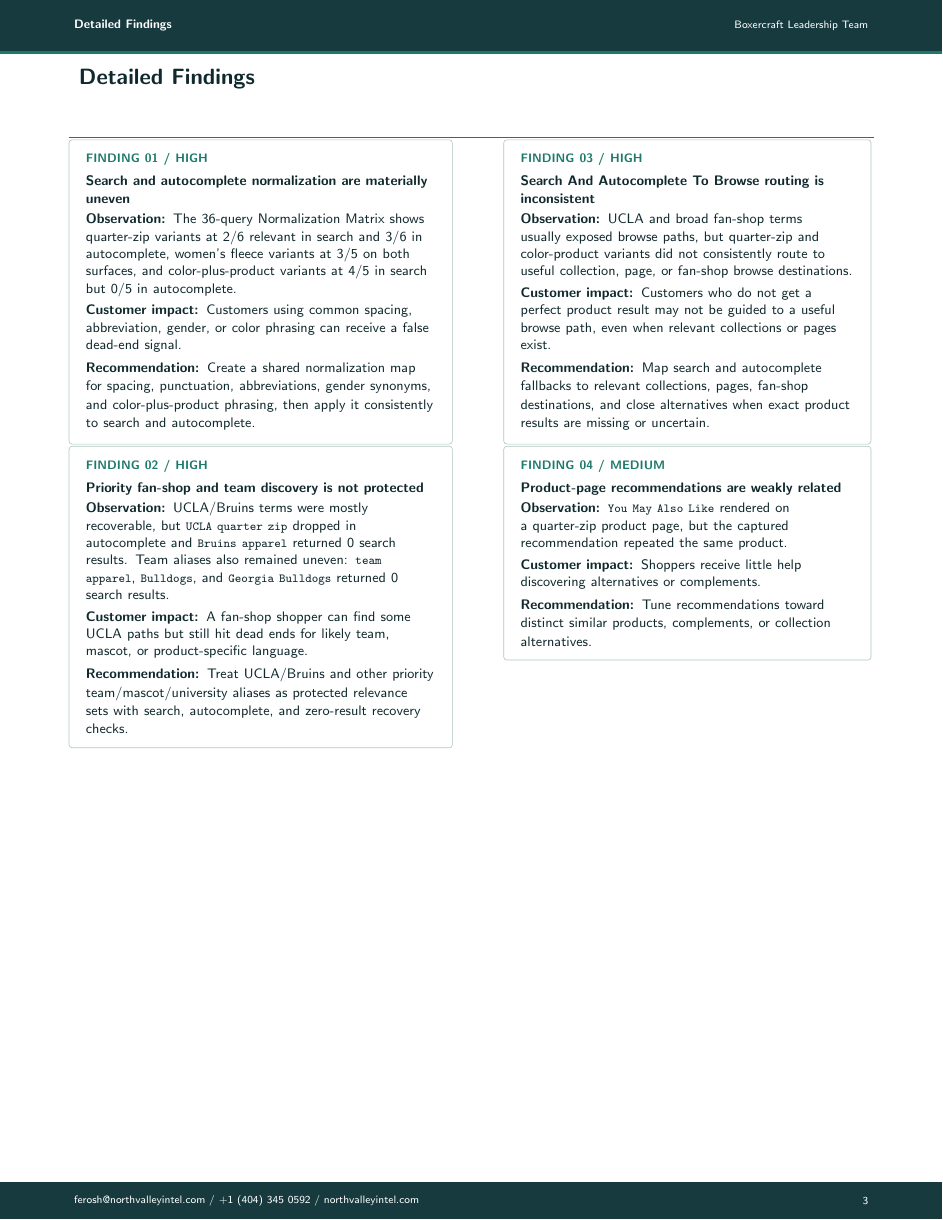
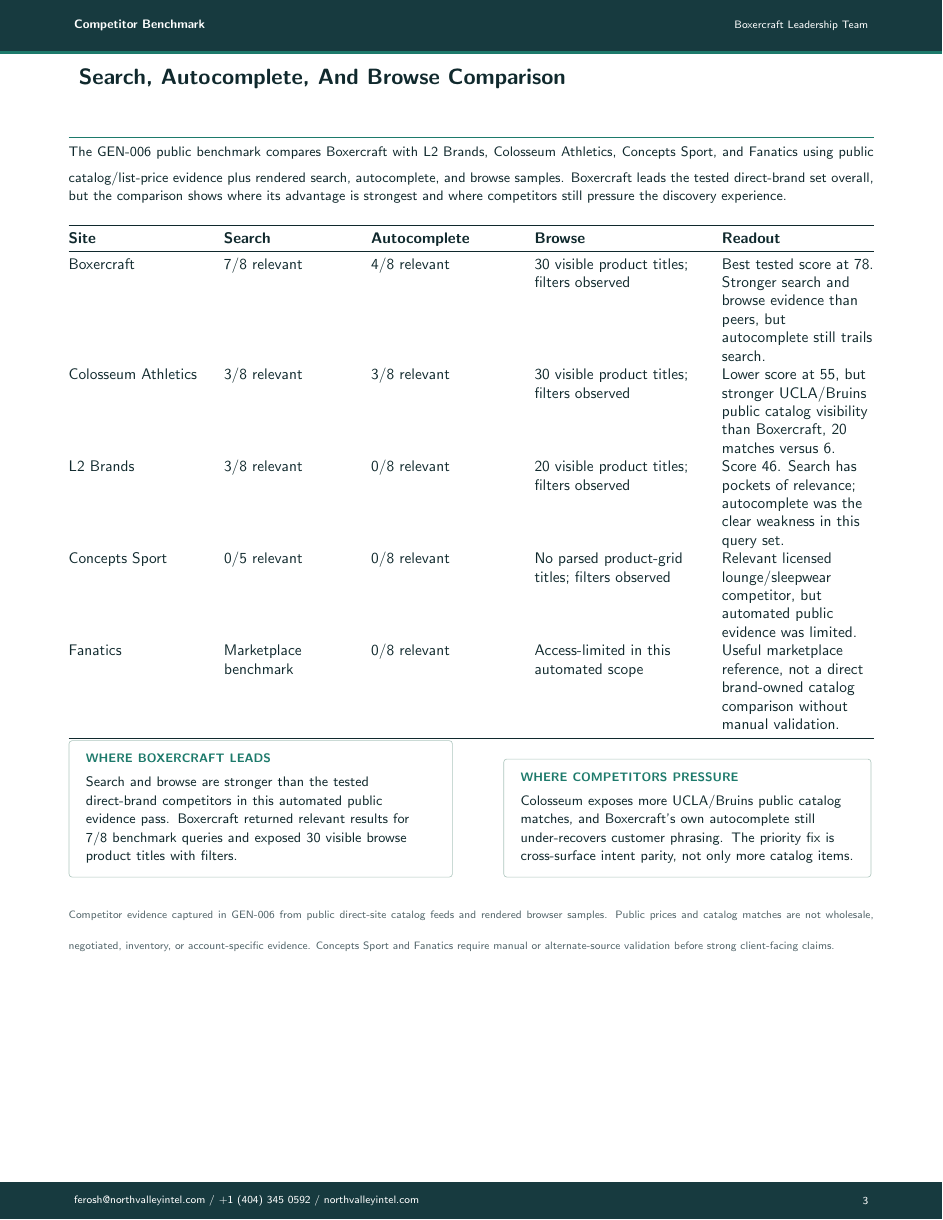
Before and after one commit to Northvalley-Intelligence/ecommerce-product-discovery-assessment-framework, a LaTeX document (reports/boxercraft-product-discovery-assessment.tex): page 4 of 6 before the commit and page 4 of 7 after it. Compiled offline with pdfLaTeX.

Commit message:
Add competitor benchmark to Boxercraft report

```diff
--- a/reports/boxercraft-product-discovery-assessment.tex
+++ b/reports/boxercraft-product-discovery-assessment.tex
@@ -18,8 +18,8 @@
 
 \newcommand{\ReportTitle}{Boxercraft Product Discovery Assessment}
 \newcommand{\ReportClient}{Boxercraft Leadership Team}
-\newcommand{\ReportDate}{June 26, 2026}
-\newcommand{\ReportSummary}{Rendered public-retail, public-wholesale, and 36-query search/autocomplete normalization review of Boxercraft product discovery, including browse-path recovery, priority UCLA/Bruins terms, filters, recommendations, mobile, and public wholesale SKU variants. Authenticated wholesale workflows require approved access before final delivery.}
+\newcommand{\ReportDate}{June 29, 2026}
+\newcommand{\ReportSummary}{Rendered public-retail, public-wholesale, 36-query search/autocomplete normalization, and competitor discovery benchmark review of Boxercraft product discovery, including browse-path recovery, priority UCLA/Bruins terms, filters, recommendations, mobile, and public wholesale SKU variants. Authenticated wholesale workflows require approved access before final delivery.}
 \newcommand{\ReportPreparedBy}{Northvalley Intelligence LLC}
 
 \definecolor{NVIRed}{HTML}{B42318}
@@ -213,6 +214,34 @@
 \end{tabularx}
 \vspace{0.12in}
 \ReportFine{Rendered browser evidence was captured June 25, 2026. The full GEN-004 normalization matrix was captured June 26, 2026 from public Boxercraft pages, Shopify/Boost search behavior, collection/page links, and public wholesale pages. Revalidate before external delivery.}
+
+\newpage
+\ReportPageHeader{Competitor Benchmark}
+\ReportFooter
+\ReportSection{Search, Autocomplete, And Browse Comparison}
+\ReportBody{The GEN-006 public benchmark compares Boxercraft with L2 Brands, Colosseum Athletics, Concepts Sport, and Fanatics using public catalog/list-price evidence plus rendered search, autocomplete, and browse samples. Boxercraft leads the tested direct-brand set overall, but the comparison shows where its advantage is strongest and where competitors still pressure the discovery experience.}\par
+\vspace{0.12in}
+\begin{tabularx}{\linewidth}{@{}L{0.17\linewidth}L{0.16\linewidth}L{0.18\linewidth}L{0.21\linewidth}N@{}}
+\toprule
+\textbf{Site} & \textbf{Search} & \textbf{Autocomplete} & \textbf{Browse} & \textbf{Readout}\\
+\midrule
+Boxercraft & 7/8 relevant & 4/8 relevant & 30 visible product titles; filters observed & Best tested score at 78. Stronger search and browse evidence than peers, but autocomplete still trails search.\\
+Colosseum Athletics & 3/8 relevant & 3/8 relevant & 30 visible product titles; filters observed & Lower score at 55, but stronger UCLA/Bruins public catalog visibility than Boxercraft, 20 matches versus 6.\\
+L2 Brands & 3/8 relevant & 0/8 relevant & 20 visible product titles; filters observed & Score 46. Search has pockets of relevance; autocomplete was the clear weakness in this query set.\\
+Concepts Sport & 0/5 relevant & 0/8 relevant & No parsed product-grid titles; filters observed & Relevant licensed lounge/sleepwear competitor, but automated public evidence was limited.\\
+Fanatics & Marketplace benchmark & 0/8 relevant & Access-limited in this automated scope & Useful marketplace reference, not a direct brand-owned catalog comparison without manual validation.\\
+\bottomrule
+\end{tabularx}
+\vspace{0.12in}
+\begin{minipage}[t]{0.48\linewidth}
+\ReportCard{Where Boxercraft Leads}{Search and browse are stronger than the tested direct-brand competitors in this automated public evidence pass. Boxercraft returned relevant results for 7/8 benchmark queries and exposed 30 visible browse product titles with filters.}
+\end{minipage}
+\hfill
+\begin{minipage}[t]{0.46\linewidth}
+\ReportCard{Where Competitors Pressure}{Colosseum exposes more UCLA/Bruins public catalog matches, and Boxercraft's own autocomplete still under-recovers customer phrasing. The priority fix is cross-surface intent parity, not only more catalog items.}
+\end{minipage}
+\vspace{0.12in}
+\ReportFine{Competitor evidence captured in GEN-006 from public direct-site catalog feeds and rendered browser samples. Public prices and catalog matches are not wholesale, negotiated, inventory, or account-specific evidence. Concepts Sport and Fanatics require manual or alternate-source validation before strong client-facing claims.}
 
 \newpage
 \ReportPageHeader{Detailed Findings}
```
Also changed, not shown: MISSION.md (+1 -1 lines), MISSION_UPDATES.md (+7 -0 lines), .mde/generation-summary.md, boxercraft-product-discovery-assessment.pdf, reports/boxercraft-product-discovery-assessment.tex (13 more changed lines), 9 other files.
